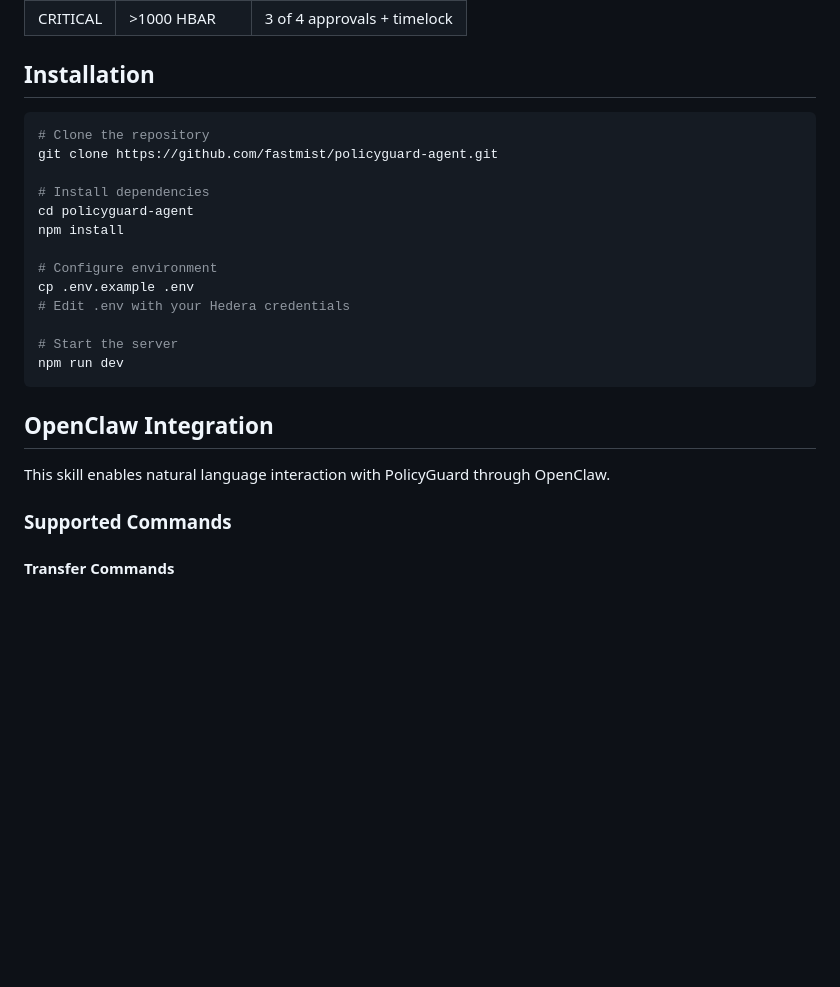
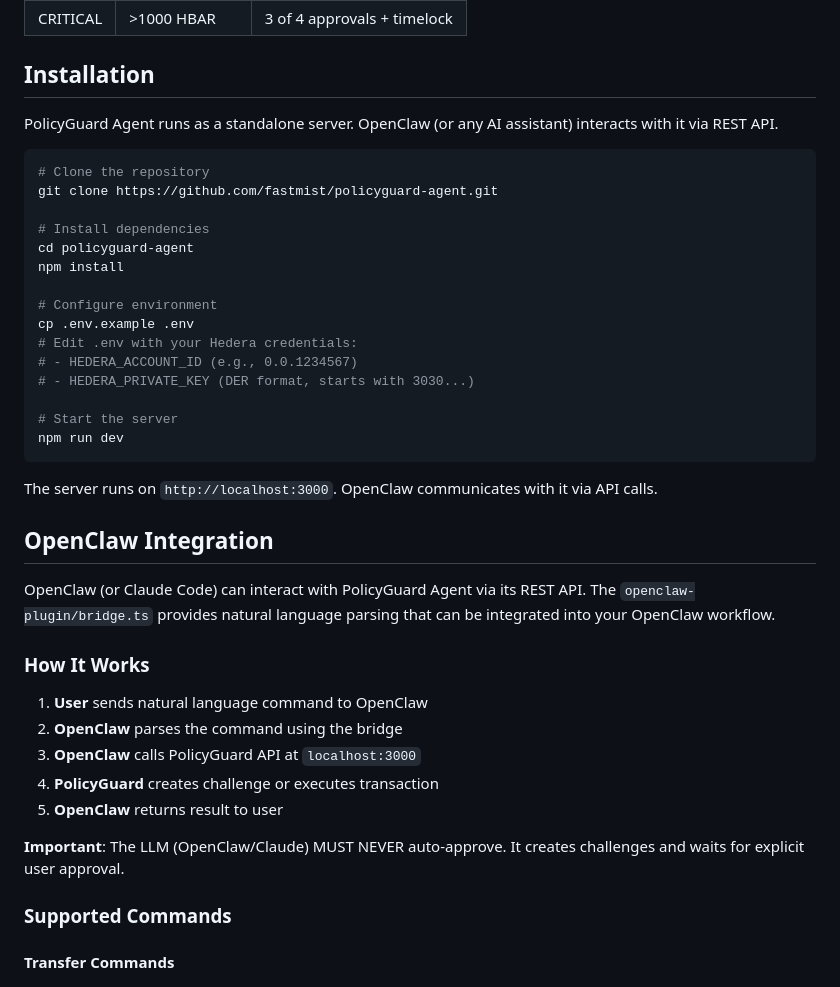
Before and after one commit to fastmist/policyguard-agent, a Markdown page: SKILL.md, the part around the change. GitHub-like rendering; blank space fills up the shorter version.

Commit message:
docs: Remove incorrect 'agent install plugin' instructions
- Remove fake 'agent install plugin' command from README
- Clarify SKILL.md installation as standalone server
- Add clear explanation of OpenClaw/PolicyGuard integration
- LLM interacts via API, not as an installable plugin

````diff
--- a/SKILL.md
+++ b/SKILL.md
@@ -19,6 +19,8 @@ PolicyGuard Agent intercepts AI-initiated transactions and requires human approv
 
 ## Installation
 
+PolicyGuard Agent runs as a standalone server. OpenClaw (or any AI assistant) interacts with it via REST API.
+
 ```bash
 # Clone the repository
 git clone https://github.com/fastmist/policyguard-agent.git
@@ -29,15 +31,29 @@ npm install
 
 # Configure environment
 cp .env.example .env
-# Edit .env with your Hedera credentials
+# Edit .env with your Hedera credentials:
+# - HEDERA_ACCOUNT_ID (e.g., 0.0.1234567)
+# - HEDERA_PRIVATE_KEY (DER format, starts with 3030...)
 
 # Start the server
 npm run dev
 ```
 
+The server runs on `http://localhost:3000`. OpenClaw communicates with it via API calls.
+
 ## OpenClaw Integration
 
-This skill enables natural language interaction with PolicyGuard through OpenClaw.
+OpenClaw (or Claude Code) can interact with PolicyGuard Agent via its REST API. The `openclaw-plugin/bridge.ts` provides natural language parsing that can be integrated into your OpenClaw workflow.
+
+### How It Works
+
+1. **User** sends natural language command to OpenClaw
+2. **OpenClaw** parses the command using the bridge
+3. **OpenClaw** calls PolicyGuard API at `localhost:3000`
+4. **PolicyGuard** creates challenge or executes transaction
+5. **OpenClaw** returns result to user
+
+**Important**: The LLM (OpenClaw/Claude) MUST NEVER auto-approve. It creates challenges and waits for explicit user approval.
 
 ### Supported Commands
 
````
Also changed, not shown: README.md (+0 -16 lines).
